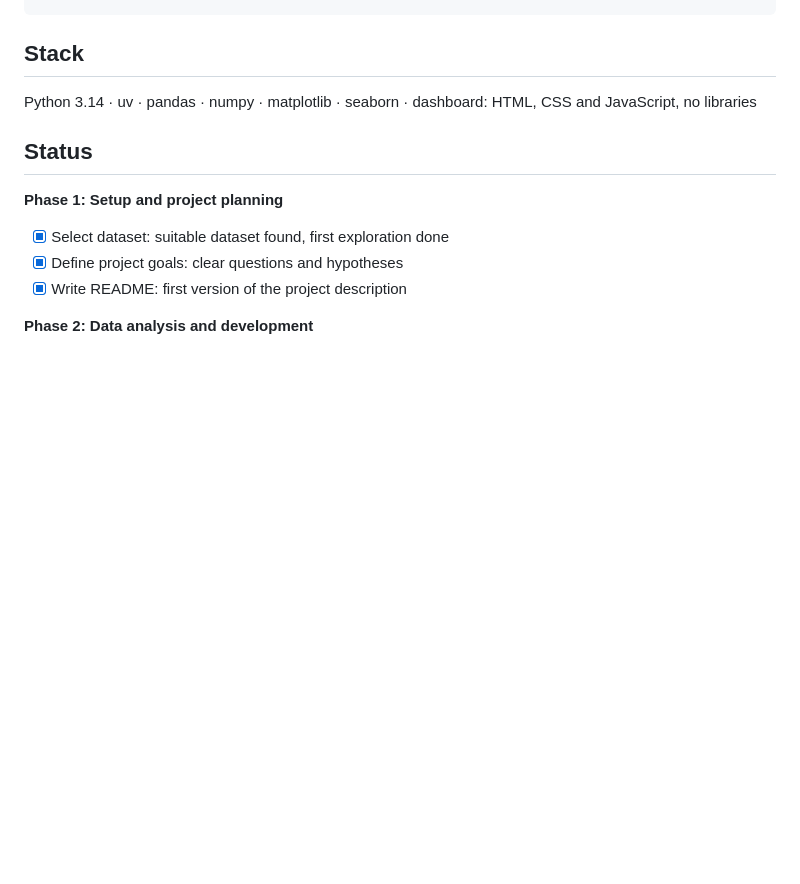
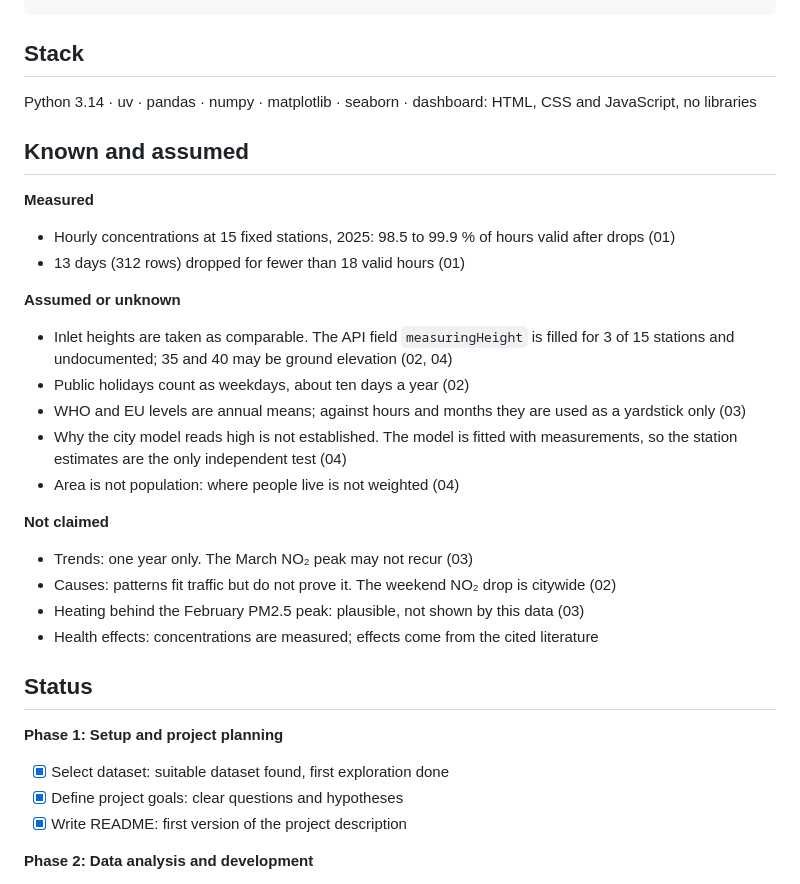
Before and after one commit to petrakuhnle/Air_Quality_Project, a Markdown page: README.md, the part around the change. GitHub-like rendering; blank space fills up the shorter version.

Commit message:
Add known and assumed to README

```diff
--- a/README.md
+++ b/README.md
@@ -189,6 +189,30 @@ from 2030 · [Directive (EU) 2024/2881, Annex I](https://eur-lex.europa.eu/eli/d
 
 Python 3.14 · uv · pandas · numpy · matplotlib · seaborn · dashboard: HTML, CSS and JavaScript, no libraries
 
+## Known and assumed
+
+**Measured**
+
+- Hourly concentrations at 15 fixed stations, 2025: 98.5 to 99.9 % of hours valid after drops (01)
+- 13 days (312 rows) dropped for fewer than 18 valid hours (01)
+
+**Assumed or unknown**
+
+- Inlet heights are taken as comparable. The API field `measuringHeight` is filled for 3 of 15 stations
+  and undocumented; 35 and 40 may be ground elevation (02, 04)
+- Public holidays count as weekdays, about ten days a year (02)
+- WHO and EU levels are annual means; against hours and months they are used as a yardstick only (03)
+- Why the city model reads high is not established. The model is fitted with measurements, so the
+  station estimates are the only independent test (04)
+- Area is not population: where people live is not weighted (04)
+
+**Not claimed**
+
+- Trends: one year only. The March NO₂ peak may not recur (03)
+- Causes: patterns fit traffic but do not prove it. The weekend NO₂ drop is citywide (02)
+- Heating behind the February PM2.5 peak: plausible, not shown by this data (03)
+- Health effects: concentrations are measured; effects come from the cited literature
+
 ## Status
 
 **Phase 1: Setup and project planning**
```
